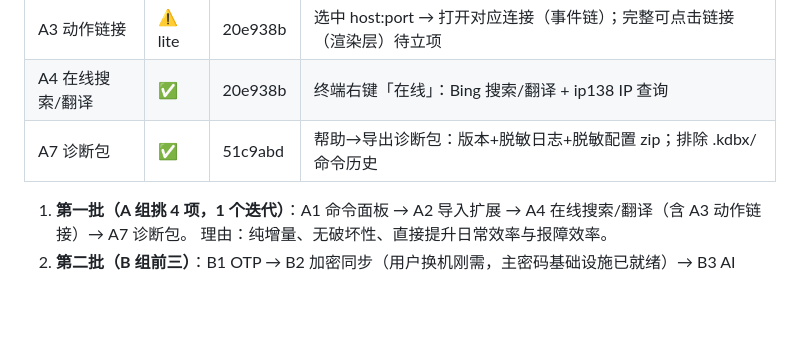
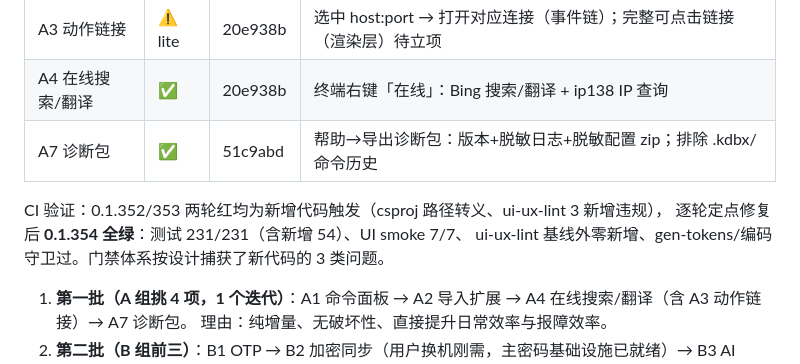
Before and after one commit to aerostone/gdterm, a Markdown page: .codestable/research/2026-11-02-nyaterm-comparison.md, the part around the change. Rendered like a GitHub page; blank space fills up the shorter version.

Commit message:
docs(research): 第一批 CI 验证记录（0.1.354 全绿，门禁捕获 3 类新违规）

```diff
--- a/.codestable/research/2026-11-02-nyaterm-comparison.md
+++ b/.codestable/research/2026-11-02-nyaterm-comparison.md
@@ -108,6 +108,10 @@ Win7 兼容、RDP 原生 COM、串口 Backspace（待确认）、多跳链自动
 | A4 在线搜索/翻译 | ✅ | 20e938b | 终端右键「在线」：Bing 搜索/翻译 + ip138 IP 查询 |
 | A7 诊断包 | ✅ | 51c9abd | 帮助→导出诊断包：版本+脱敏日志+脱敏配置 zip；排除 .kdbx/命令历史 |
 
+CI 验证：0.1.352/353 两轮红均为新增代码触发（csproj 路径转义、ui-ux-lint 3 新增违规），
+逐轮定点修复后 **0.1.354 全绿**：测试 231/231（含新增 54）、UI smoke 7/7、
+ui-ux-lint 基线外零新增、gen-tokens/编码守卫过。门禁体系按设计捕获了新代码的 3 类问题。
+
 1. **第一批（A 组挑 4 项，1 个迭代）**：A1 命令面板 → A2 导入扩展 → A4 在线搜索/翻译（含 A3 动作链接）→ A7 诊断包。
    理由：纯增量、无破坏性、直接提升日常效率与报障效率。
 2. **第二批（B 组前三）**：B1 OTP → B2 加密同步（用户换机刚需，主密码基础设施已就绪）→ B3 AI Agent（差异化卖点，危险命令闸已是审批骨架）。
```
